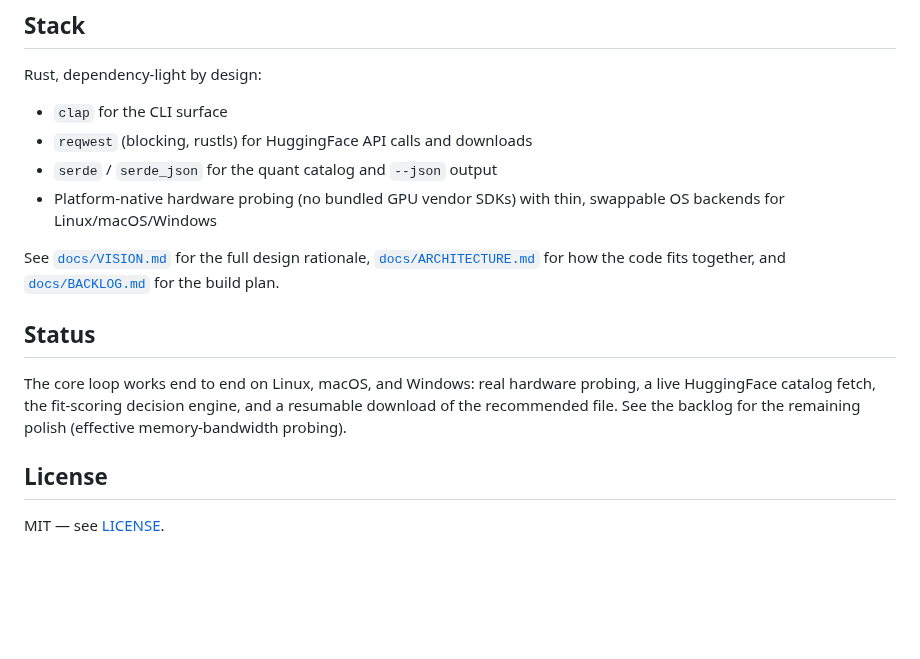
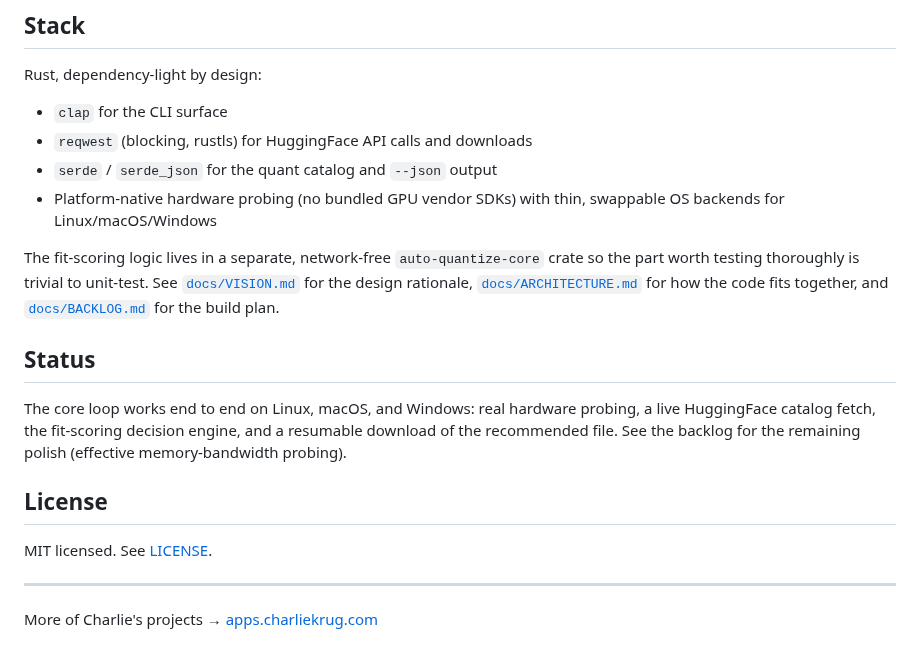
Before and after one commit to ctkrug/auto-quantize, a Markdown page: README.md, the part around one of its changes. Rendered like a GitHub page; blank space fills up the shorter version.

```diff
--- a/README.md
+++ b/README.md
@@ -94,17 +111,23 @@ Rust, dependency-light by design:
 - Platform-native hardware probing (no bundled GPU vendor SDKs) with thin,
   swappable OS backends for Linux/macOS/Windows
 
-See [`docs/VISION.md`](docs/VISION.md) for the full design rationale,
-[`docs/ARCHITECTURE.md`](docs/ARCHITECTURE.md) for how the code fits
-together, and [`docs/BACKLOG.md`](docs/BACKLOG.md) for the build plan.
+The fit-scoring logic lives in a separate, network-free `auto-quantize-core`
+crate so the part worth testing thoroughly is trivial to unit-test. See
+[`docs/VISION.md`](docs/VISION.md) for the design rationale,
+[`docs/ARCHITECTURE.md`](docs/ARCHITECTURE.md) for how the code fits together,
+and [`docs/BACKLOG.md`](docs/BACKLOG.md) for the build plan.
 
 ## Status
 
 The core loop works end to end on Linux, macOS, and Windows: real hardware
-probing, a live HuggingFace catalog fetch, the fit-scoring decision engine,
-and a resumable download of the recommended file. See the backlog for the
-remaining polish (effective memory-bandwidth probing).
+probing, a live HuggingFace catalog fetch, the fit-scoring decision engine, and
+a resumable download of the recommended file. See the backlog for the remaining
+polish (effective memory-bandwidth probing).
 
 ## License
 
-MIT — see [LICENSE](LICENSE).
+MIT licensed. See [LICENSE](LICENSE).
+
+---
+
+More of Charlie's projects → [apps.charliekrug.com](https://apps.charliekrug.com)
```
Also changed, not shown: other parts of README.md (+67 -50 lines).
